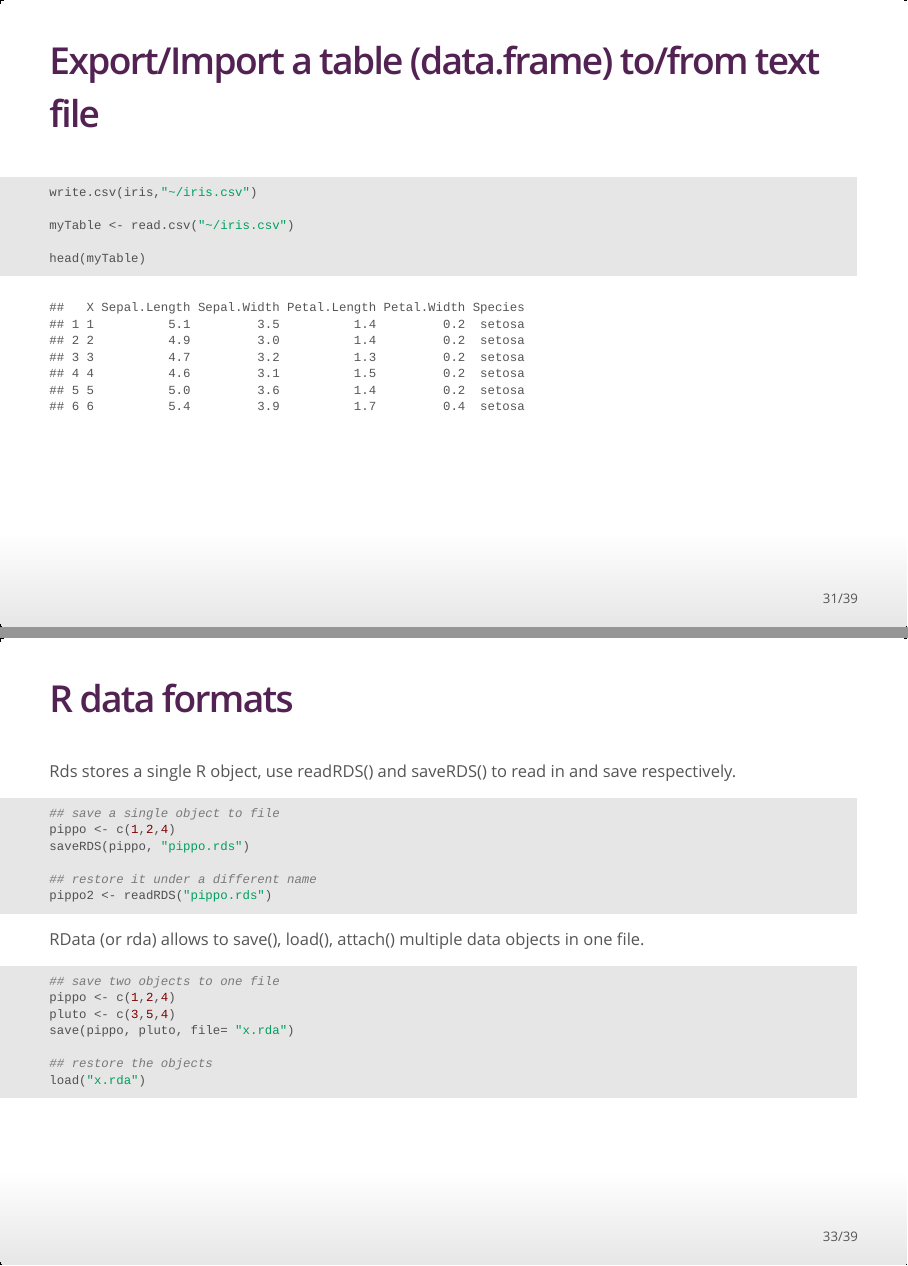
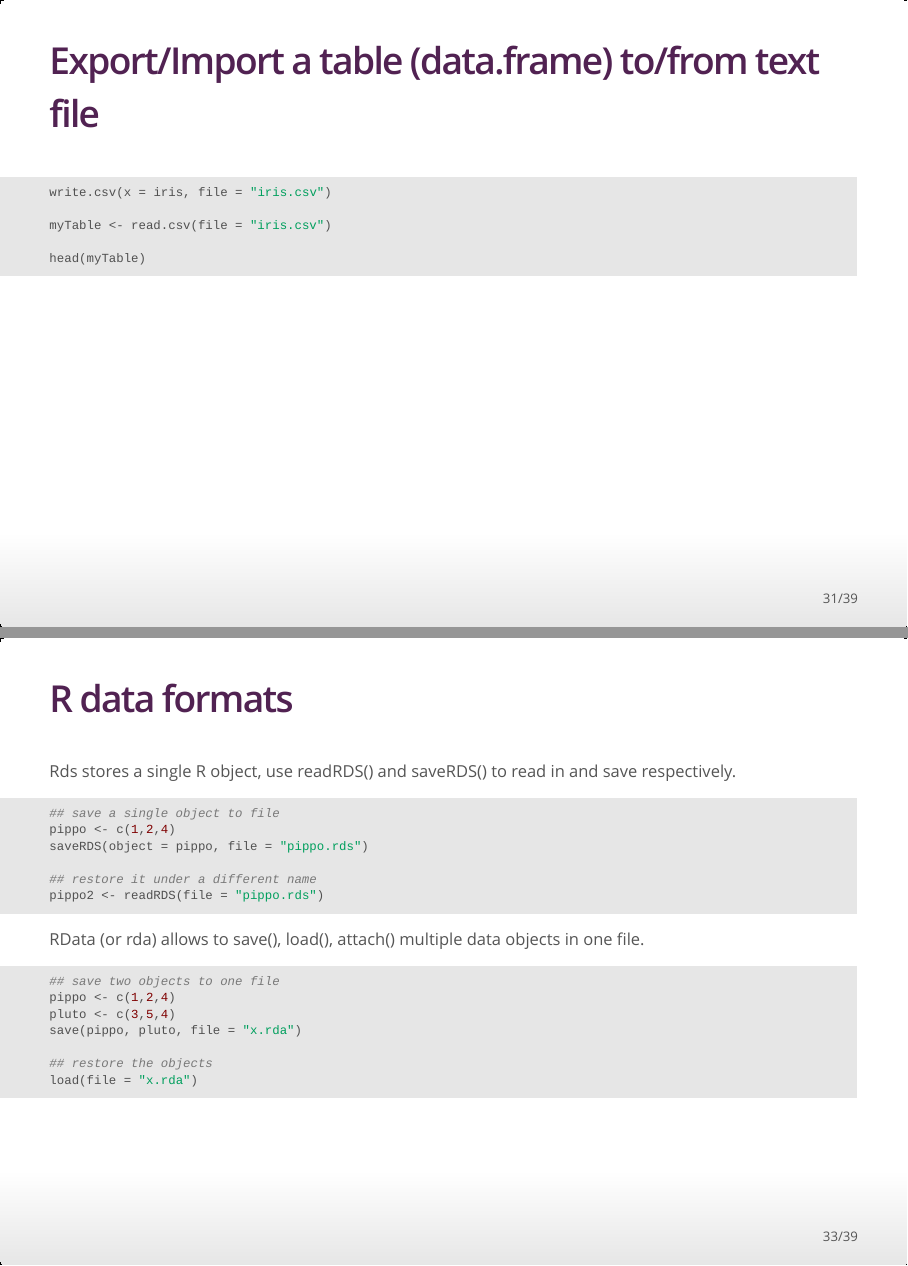
Before and after one commit to rladies/meetup-presentations_london, an R Markdown document (2016-10_Beginner_Dropin/slides.Rmd): pages 31 and 33 of 39, joined at a grey line. The pictures show the output file 2016-10_Beginner_Dropin/slides.html that the author committed with the source, opened offline.

Commit message:
Post-event update

````diff
--- a/2016-10_Beginner_Dropin/slides.Rmd
+++ b/2016-10_Beginner_Dropin/slides.Rmd
@@ -5,7 +5,7 @@ date: "26th October 2016"
 output:
   ioslides_presentation:
     css: custom.css
-    # widescreen: true
+    widescreen: true
     smaller: true
   beamer_presentation: default
 subtitle: Beginners session + Q&A
@@ -354,10 +354,10 @@ boxplot(trees$Girth, xlab="Girth (units)", title="Tree Girths")
 
 ## Export/Import a table (data.frame) to/from text file
 
-```{r}
-write.csv(iris,"~/iris.csv")
+```{r, eval = FALSE}
+write.csv(x = iris, file = "iris.csv")
 
-myTable <- read.csv("~/iris.csv")
+myTable <- read.csv(file = "iris.csv")
 
 head(myTable)
 ```
@@ -379,10 +379,10 @@ Rds stores a single R object, use readRDS() and saveRDS() to read in and save re
 ```{r, eval=FALSE}
 ## save a single object to file
 pippo <- c(1,2,4)
-saveRDS(pippo, "pippo.rds")
+saveRDS(object = pippo, file = "pippo.rds")
 
 ## restore it under a different name
-pippo2 <- readRDS("pippo.rds")
+pippo2 <- readRDS(file = "pippo.rds")
 ```
 
 RData (or rda) allows to save(), load(), attach() multiple data objects in one file.
@@ -391,10 +391,10 @@ RData (or rda) allows to save(), load(), attach() multiple data objects in one f
 ## save two objects to one file
 pippo <- c(1,2,4)
 pluto <- c(3,5,4)
-save(pippo, pluto, file= "x.rda")
+save(pippo, pluto, file = "x.rda")
 
 ## restore the objects
-load("x.rda")
+load(file = "x.rda")
 ```
 
 
````
Also changed, not shown: 2016-10_Beginner_Dropin/slides.html, 2016-10_Beginner_Dropin/slides.pdf, 2016-10_Beginner_Dropin/slides.Rmd (4 more changed lines).
